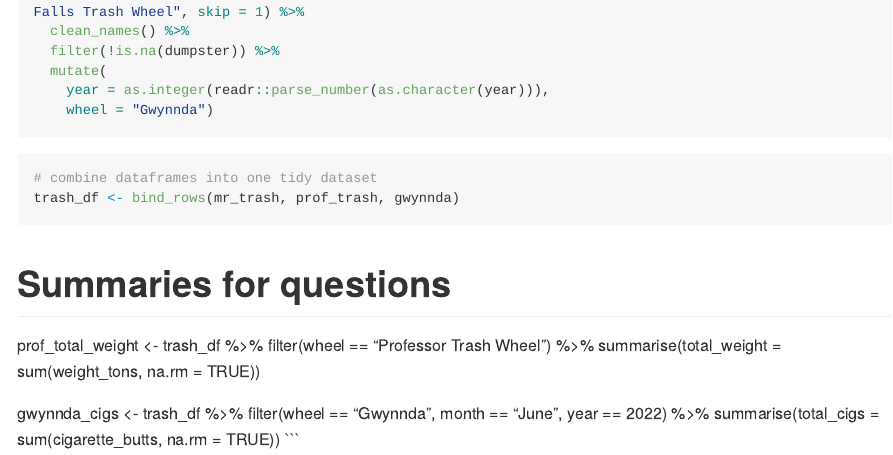
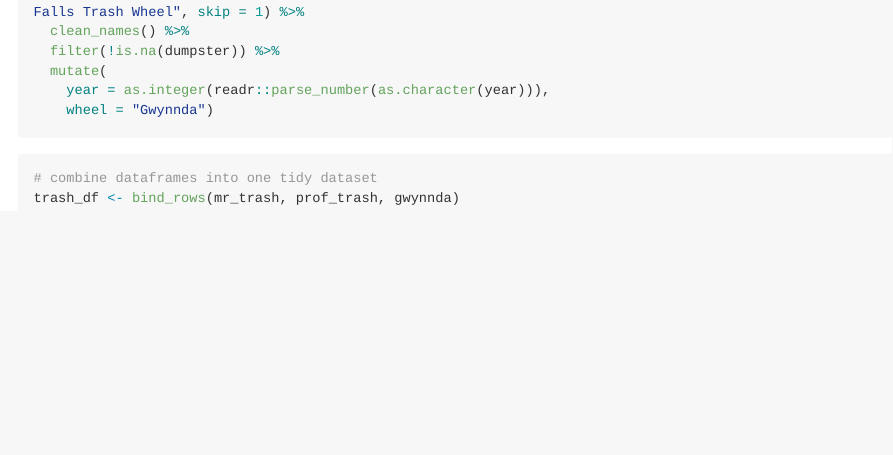
Before and after one commit to ADTAYLORSG/p8105_hw2_at3583, an R Markdown document (p8105_hw2_at3583.Rmd): the page in a window 1100 px wide, from 3390 px down. The pictures show the output file p8105_hw2_at3583.md that the author committed with the source, drawn offline in the style of GitHub; long lines of code are wrapped.

Commit message:
Update R Markdown --- Problem 2

````diff
--- a/p8105_hw2_at3583.Rmd
+++ b/p8105_hw2_at3583.Rmd
@@ -108,13 +108,3 @@ str(gwynnda$year)
 # combine dataframes into one tidy dataset
 trash_df <- bind_rows(mr_trash, prof_trash, gwynnda)
 ```
-
-# Summaries for questions
-prof_total_weight <- trash_df %>%
-  filter(wheel == "Professor Trash Wheel") %>%
-  summarise(total_weight = sum(weight_tons, na.rm = TRUE))
-
-gwynnda_cigs <- trash_df %>%
-  filter(wheel == "Gwynnda", month == "June", year == 2022) %>%
-  summarise(total_cigs = sum(cigarette_butts, na.rm = TRUE))
-```
````
Also changed, not shown: p8105_hw2_at3583.md.
